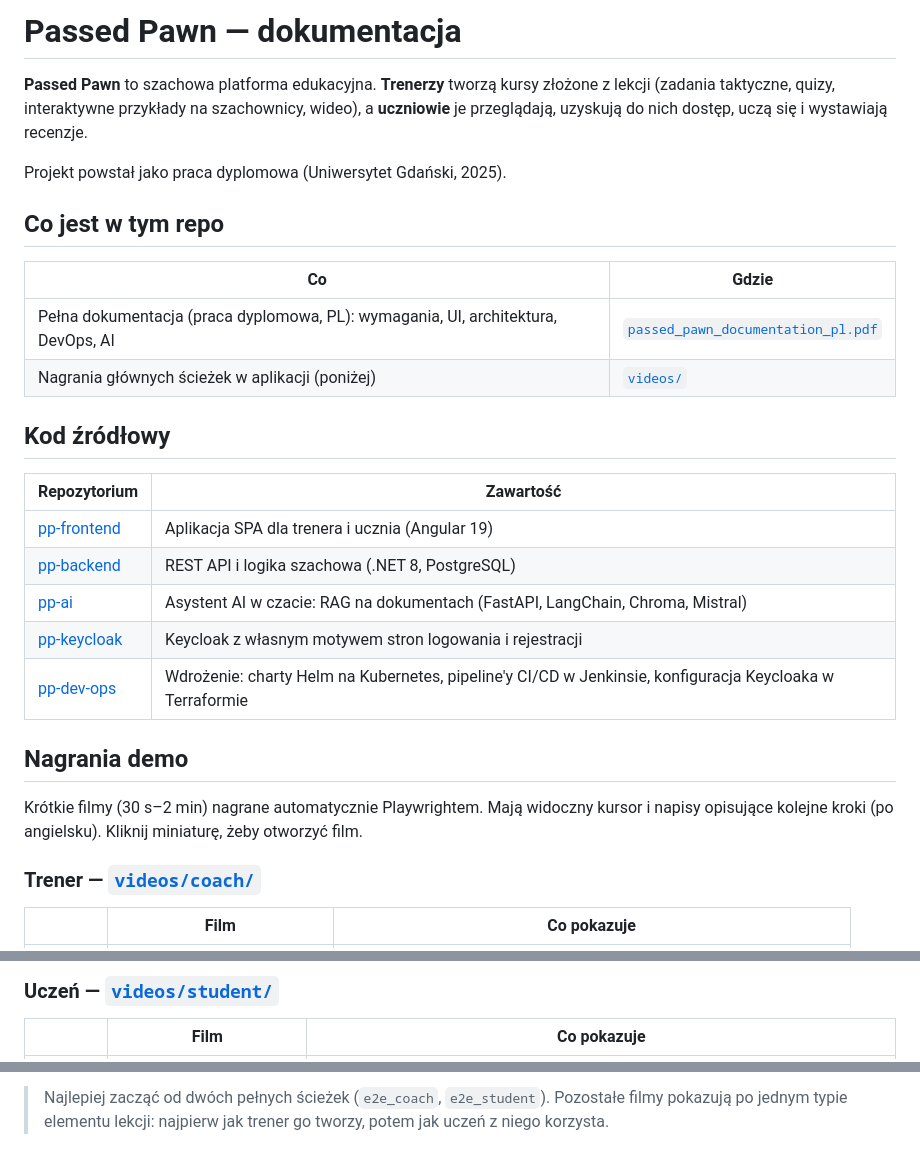
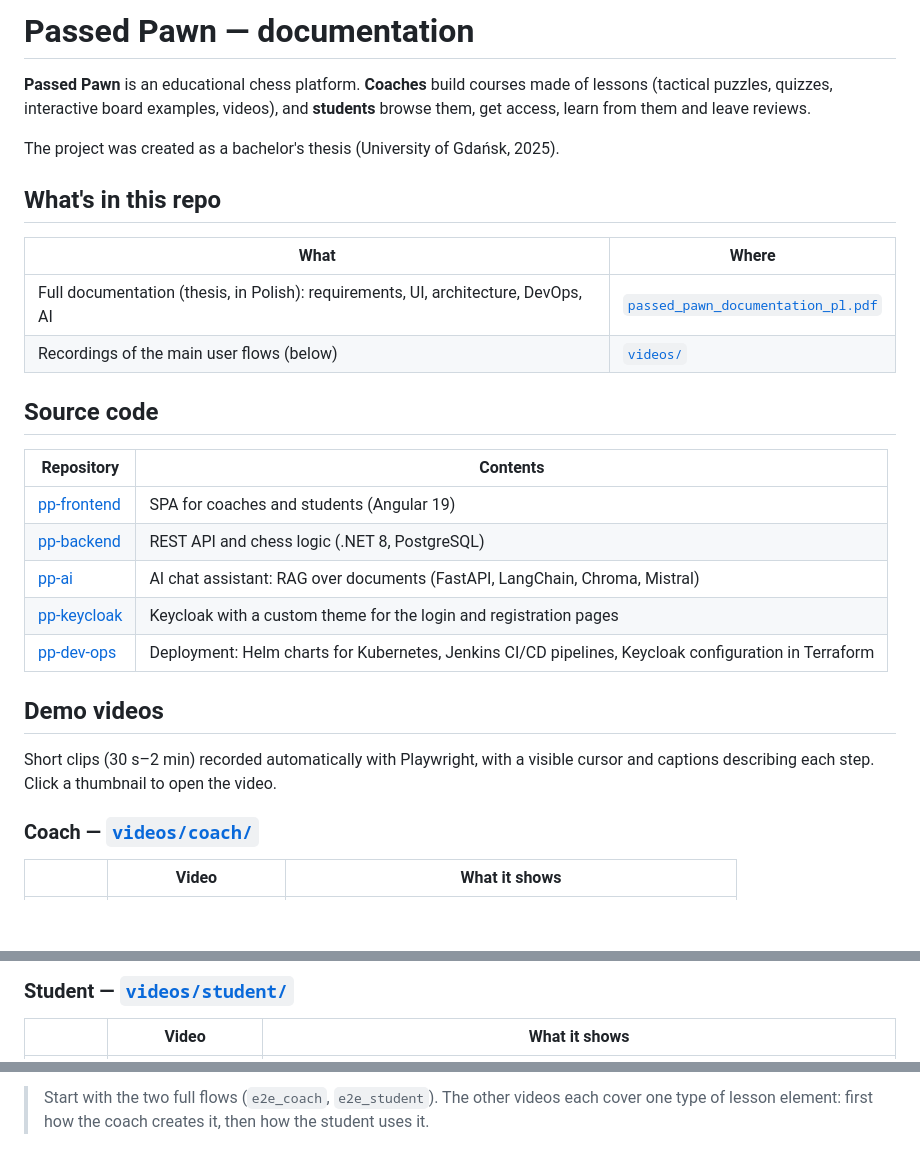
Before and after one commit to passed-pawn-dev/pp-documentation, a Markdown page: README.md, 3 parts joined by grey strips. Rendered like a GitHub page; blank space fills up the shorter version.

Commit message:
add english readme

```diff
--- a/README.md
+++ b/README.md
@@ -1,34 +1,34 @@
-# Passed Pawn — dokumentacja
+# Passed Pawn — documentation
 
-**Passed Pawn** to szachowa platforma edukacyjna. **Trenerzy** tworzą kursy złożone z lekcji
-(zadania taktyczne, quizy, interaktywne przykłady na szachownicy, wideo), a **uczniowie** je
-przeglądają, uzyskują do nich dostęp, uczą się i wystawiają recenzje.
+**Passed Pawn** is an educational chess platform. **Coaches** build courses made of lessons
+(tactical puzzles, quizzes, interactive board examples, videos), and **students** browse them,
+get access, learn from them and leave reviews.
 
-Projekt powstał jako praca dyplomowa (Uniwersytet Gdański, 2025).
+The project was created as a bachelor's thesis (University of Gdańsk, 2025).
 
-## Co jest w tym repo
+## What's in this repo
 
-| Co | Gdzie |
+| What | Where |
 |---|---|
-| Pełna dokumentacja (praca dyplomowa, PL): wymagania, UI, architektura, DevOps, AI | [`passed_pawn_documentation_pl.pdf`](passed_pawn_documentation_pl.pdf) |
-| Nagrania głównych ścieżek w aplikacji (poniżej) | [`videos/`](videos) |
+| Full documentation (thesis, in Polish): requirements, UI, architecture, DevOps, AI | [`passed_pawn_documentation_pl.pdf`](passed_pawn_documentation_pl.pdf) |
+| Recordings of the main user flows (below) | [`videos/`](videos) |
 
-## Kod źródłowy
+## Source code
 
-| Repozytorium | Zawartość |
+| Repository | Contents |
 |---|---|
-| [pp-frontend](https://github.com/passed-pawn-dev/pp-frontend) | Aplikacja SPA dla trenera i ucznia (Angular 19) |
-| [pp-backend](https://github.com/passed-pawn-dev/pp-backend) | REST API i logika szachowa (.NET 8, PostgreSQL) |
-| [pp-ai](https://github.com/passed-pawn-dev/pp-ai) | Asystent AI w czacie: RAG na dokumentach (FastAPI, LangChain, Chroma, Mistral) |
-| [pp-keycloak](https://github.com/passed-pawn-dev/pp-keycloak) | Keycloak z własnym motywem stron logowania i rejestracji |
-| [pp-dev-ops](https://github.com/passed-pawn-dev/pp-dev-ops) | Wdrożenie: charty Helm na Kubernetes, pipeline'y CI/CD w Jenkinsie, konfiguracja Keycloaka w Terraformie |
+| [pp-frontend](https://github.com/passed-pawn-dev/pp-frontend) | SPA for coaches and students (Angular 19) |
+| [pp-backend](https://github.com/passed-pawn-dev/pp-backend) | REST API and chess logic (.NET 8, PostgreSQL) |
+| [pp-ai](https://github.com/passed-pawn-dev/pp-ai) | AI chat assistant: RAG over documents (FastAPI, LangChain, Chroma, Mistral) |
+| [pp-keycloak](https://github.com/passed-pawn-dev/pp-keycloak) | Keycloak with a custom theme for the login and registration pages |
+| [pp-dev-ops](https://github.com/passed-pawn-dev/pp-dev-ops) | Deployment: Helm charts for Kubernetes, Jenkins CI/CD pipelines, Keycloak configuration in Terraform |
 
-## Nagrania demo
+## Demo videos
 
-Krótkie filmy (30 s–2 min) nagrane automatycznie Playwrightem. Mają widoczny kursor i napisy
-opisujące kolejne kroki (po angielsku). Kliknij miniaturę, żeby otworzyć film.
+Short clips (30 s–2 min) recorded automatically with Playwright, with a visible cursor and
+captions describing each step. Click a thumbnail to open the video.
 
-### Trener — [`videos/coach/`](videos/coach)
+### Coach — [`videos/coach/`](videos/coach)
 
-| | Film | Co pokazuje |
+| | Video | What it shows |
 |---|---|---|
@@ -40,5 +40,5 @@ opisujące kolejne kroki (po angielsku). Kliknij miniaturę, żeby otworzyć fil
 
-### Uczeń — [`videos/student/`](videos/student)
+### Student — [`videos/student/`](videos/student)
 
-| | Film | Co pokazuje |
+| | Video | What it shows |
 |---|---|---|
@@ -50,3 +50,3 @@ opisujące kolejne kroki (po angielsku). Kliknij miniaturę, żeby otworzyć fil
 
-> Najlepiej zacząć od dwóch pełnych ścieżek (`e2e_coach`, `e2e_student`). Pozostałe filmy
-> pokazują po jednym typie elementu lekcji: najpierw jak trener go tworzy, potem jak uczeń z niego korzysta.
+> Start with the two full flows (`e2e_coach`, `e2e_student`). The other videos each cover one
+> type of lesson element: first how the coach creates it, then how the student uses it.
```
Also changed, not shown: other parts of README.md (+10 -10 lines).
